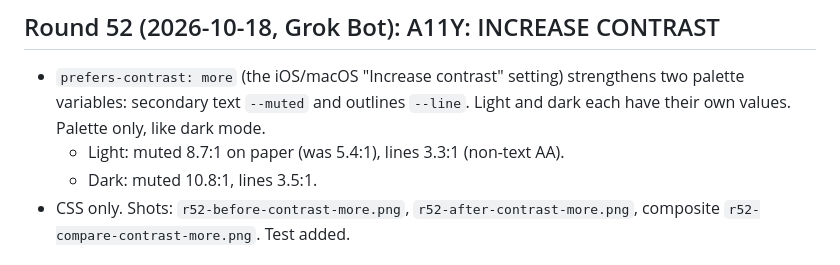
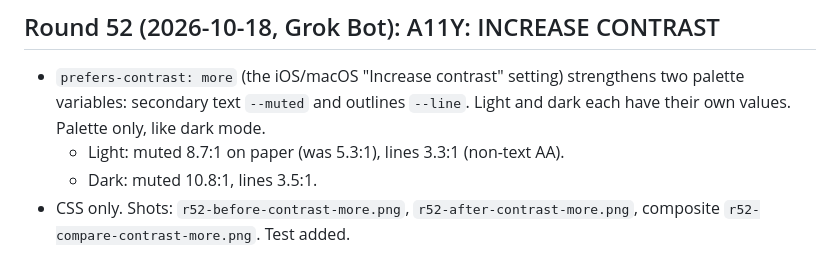
Before and after one commit to ngtrooper/mixology, a Markdown page: BUILD-REPORT.md, the part around the change. Drawn GitHub-style.

Commit message:
BUILD-REPORT: correct r52 contrast figure

```diff
--- a/BUILD-REPORT.md
+++ b/BUILD-REPORT.md
@@ -4,7 +4,7 @@ Built 2026-10-18 in `~/workspace/game-projects/misnomer/`. Local only — nothin
 
 ## Round 52 (2026-10-18, Grok Bot): A11Y: INCREASE CONTRAST
 - `prefers-contrast: more` (the iOS/macOS "Increase contrast" setting) strengthens two palette variables: secondary text `--muted` and outlines `--line`. Light and dark each have their own values. Palette only, like dark mode.
-  - Light: muted 8.7:1 on paper (was 5.4:1), lines 3.3:1 (non-text AA).
+  - Light: muted 8.7:1 on paper (was 5.3:1), lines 3.3:1 (non-text AA).
   - Dark: muted 10.8:1, lines 3.5:1.
 - CSS only. Shots: `r52-before-contrast-more.png`, `r52-after-contrast-more.png`, composite `r52-compare-contrast-more.png`. Test added.
 
```
